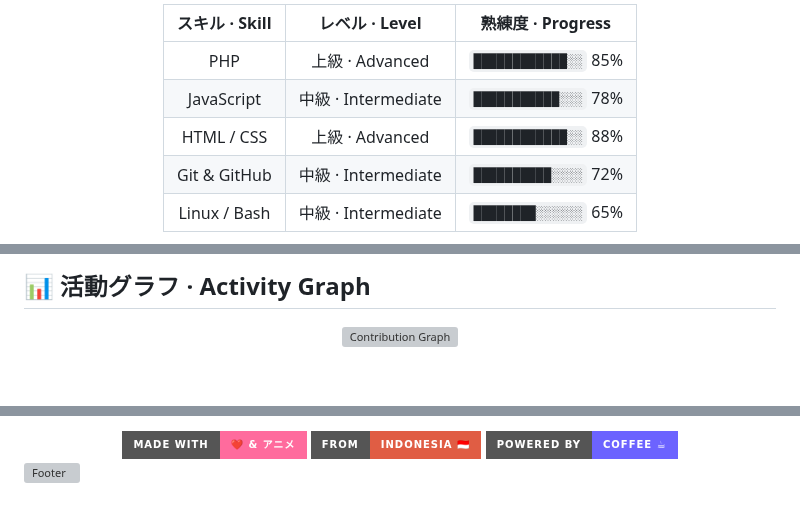
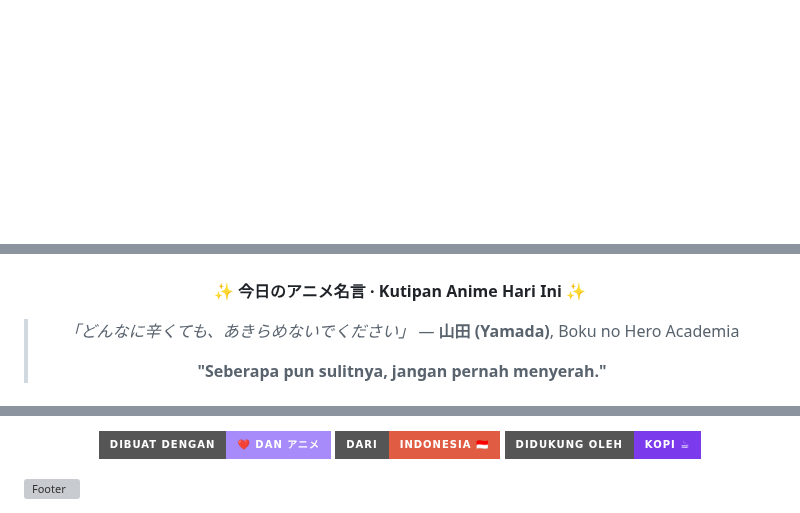
Before and after one commit to cdn-lib/cdn-lib, a Markdown page: README.MD, 3 parts joined by grey strips. GitHub-like rendering; badges without logos; blank space fills up the shorter version; grey boxes are pictures that could not be loaded.

Commit message:
Revise README with updated content and layout
Updated README to reflect new content and formatting changes.

```diff
--- a/README.MD
+++ b/README.MD
@@ -114,15 +111,0 @@
-<!-- Animated skill bars -->
-<div align="center">
-
-| スキル · Skill | レベル · Level | 熟練度 · Progress |
-|:---:|:---:|:---:|
-| PHP | 上級 · Advanced | `████████████░░` 85% |
-| JavaScript | 中級 · Intermediate | `███████████░░░` 78% |
-| HTML / CSS | 上級 · Advanced | `████████████░░` 88% |
-| Git & GitHub | 中級 · Intermediate | `██████████░░░░` 72% |
-| Linux / Bash | 中級 · Intermediate | `████████░░░░░░` 65% |
-
-</div>
-
-<br/>
-
@@ -198,8 +160,13 @@
 
-<!-- ▓▓▓ ACTIVITY GRAPH ▓▓▓ -->
-## 📊 活動グラフ · Activity Graph
+<!-- ══ KUTIPAN ANIME ══ -->
+<div align="center">
 
-<div align="center">
-  <img src="https://github-readme-activity-graph.vercel.app/graph?username=cdn-lib&theme=tokyo-night&hide_border=true&area=true&color=FF6B9D&line=FF6B9D&point=FFFFFF" alt="Contribution Graph"/>
+**✨ 今日のアニメ名言 · Kutipan Anime Hari Ini ✨**
+
+> *「どんなに辛くても、あきらめないでください」*
+> — **山田 (Yamada)**, Boku no Hero Academia
+>
+> **"Seberapa pun sulitnya, jangan pernah menyerah."**
+
 </div>
 
@@ -214,9 +179,9 @@
 
 <br/><br/>
 
-<img src="https://img.shields.io/badge/Made%20with-❤️%20%26%20アニメ-FF6B9D?style=for-the-badge"/>
-<img src="https://img.shields.io/badge/From-Indonesia%20🇮🇩-red?style=for-the-badge"/>
-<img src="https://img.shields.io/badge/Powered%20by-Coffee%20☕-6C63FF?style=for-the-badge"/>
+![Dibuat dengan](https://img.shields.io/badge/Dibuat_dengan-❤️_dan_アニメ-a78bfa?style=for-the-badge)
+![Dari](https://img.shields.io/badge/Dari-Indonesia_🇮🇩-red?style=for-the-badge)
+![Didukung oleh](https://img.shields.io/badge/Didukung_oleh-Kopi_☕-7c3aed?style=for-the-badge)
 
 </div>
 
```
Also changed, not shown: other parts of README.MD (+112 -138 lines).
